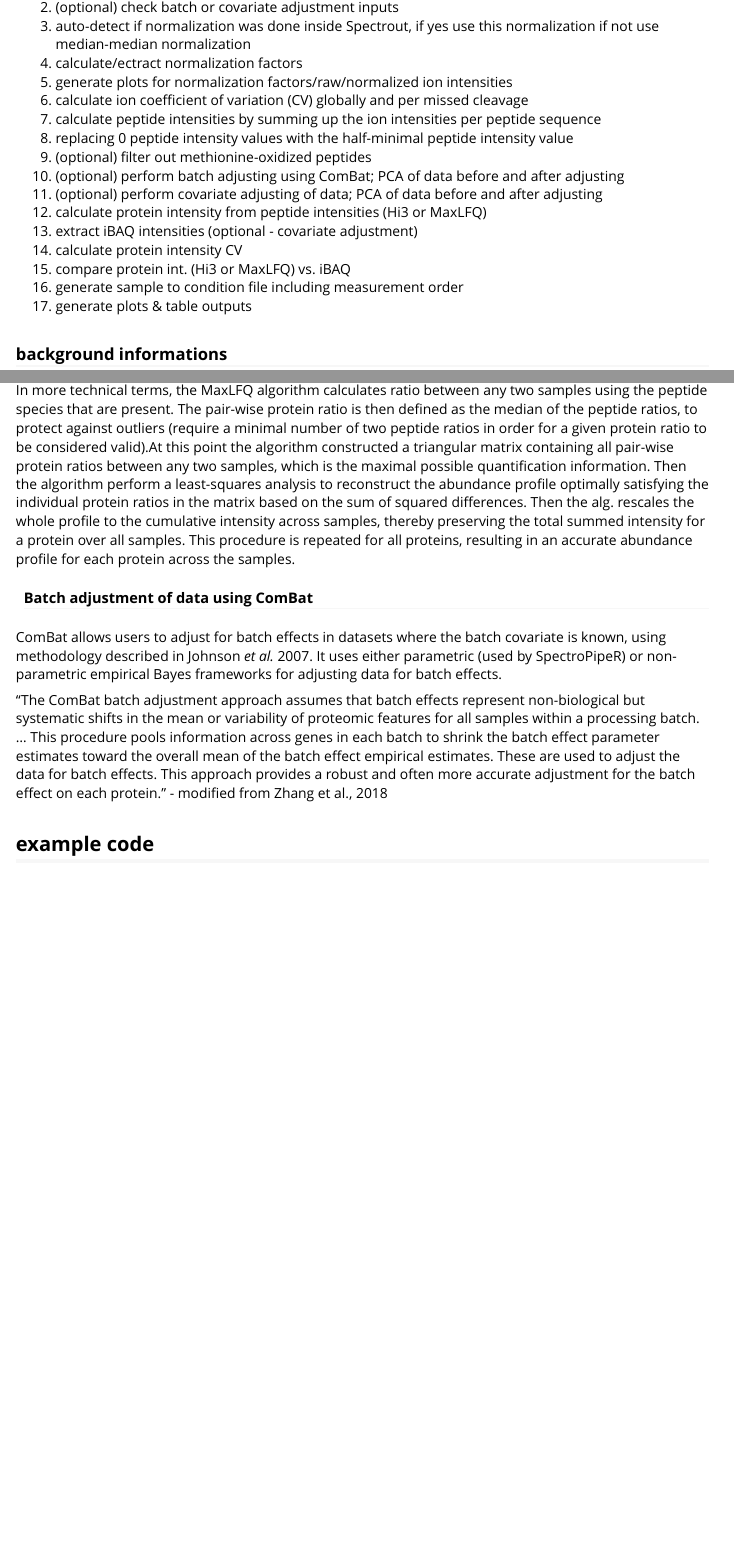
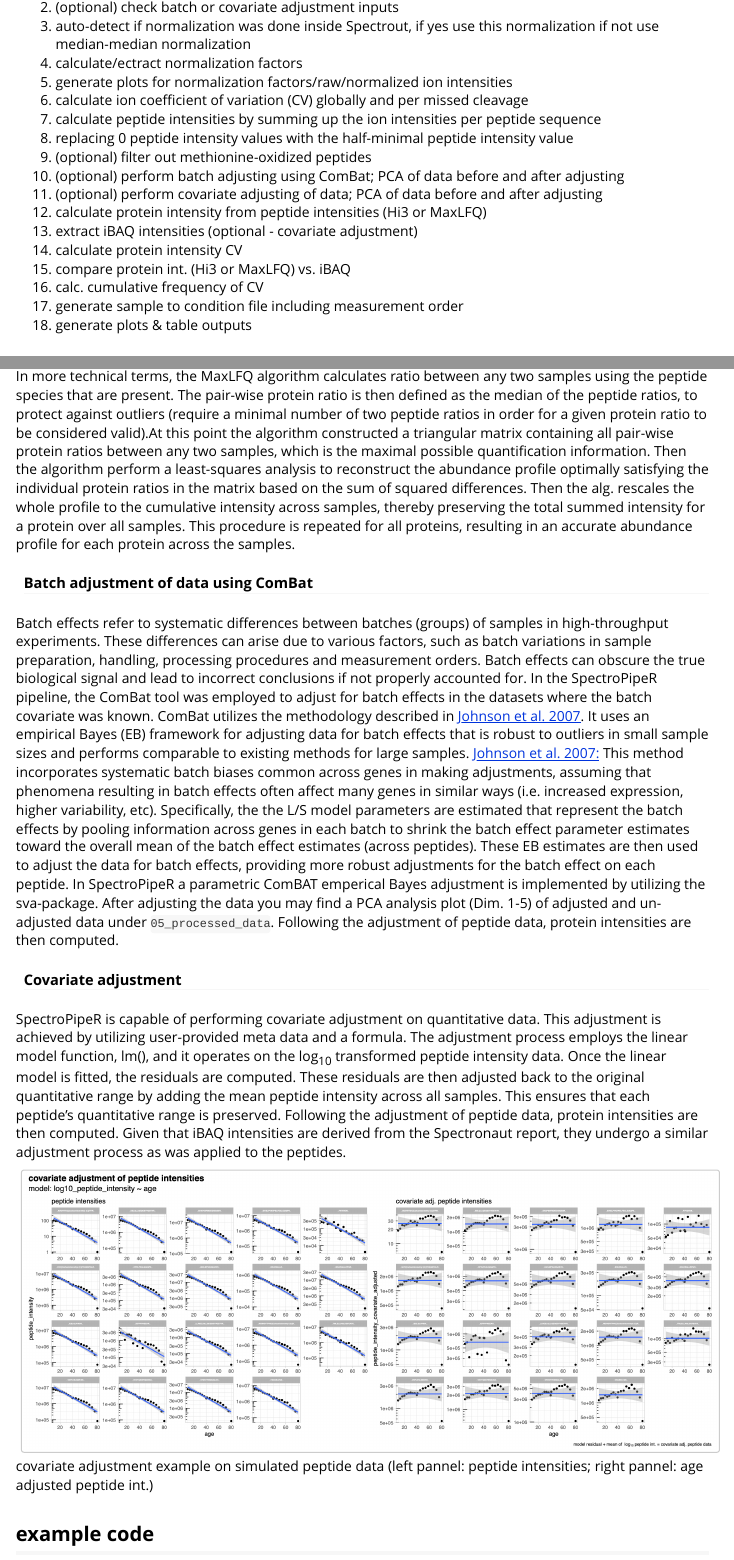
Before and after one commit to stemicha/SpectroPipeR, an R Markdown document (vignettes/a02_SpectroPipeR_norm_quant.Rmd): the page in a window 1100 px wide, from 810 px down, and a second part further down, joined at a grey line. Rendered offline with R 4.5, knitr and Pandoc, with nearby package versions; long lines of code are wrapped.

Commit message:
add covariate adjustment explaination and fix text in vignettes

```diff
--- a/vignettes/a02_SpectroPipeR_norm_quant.Rmd
+++ b/vignettes/a02_SpectroPipeR_norm_quant.Rmd
@@ -72,8 +72,9 @@ Per default MS2 level should be selected in the quantification setting in Spectr
 13. extract iBAQ intensities (optional - covariate adjustment)
 14. calculate protein intensity CV
 15. compare protein int. (Hi3 or MaxLFQ) vs. iBAQ
-16. generate sample to condition file including measurement order
-17. generate plots & table outputs
+16. calc. cumulative frequency of CV
+17. generate sample to condition file including measurement order
+18. generate plots & table outputs
 
 ### background informations
 
@@ -104,10 +105,19 @@ This procedure is repeated for all proteins, resulting in an accurate abundance
 
 #### Batch adjustment of data using ComBat
 
-ComBat allows users to adjust for batch effects in datasets where the batch covariate is known, using methodology described in Johnson *et al.* 2007. It uses either parametric (used by SpectroPipeR) or non-parametric empirical Bayes frameworks for adjusting data for batch effects.
+Batch effects refer to systematic differences between batches (groups) of samples in high-throughput experiments.
+These differences can arise due to various factors, such as batch variations in sample preparation, handling, processing procedures and measurement orders. Batch effects can obscure the true biological signal and lead to incorrect conclusions if not properly accounted for.
+In the SpectroPipeR pipeline, the ComBat tool was employed to adjust for batch effects in the datasets where the batch covariate was known. ComBat utilizes the methodology described in [Johnson et al. 2007](https://pubmed.ncbi.nlm.nih.gov/16632515/).
+It uses an empirical Bayes (EB) framework for adjusting data for batch effects that is robust to outliers in small sample sizes and performs comparable to existing methods for large samples. [Johnson et al. 2007:](https://pubmed.ncbi.nlm.nih.gov/16632515/)
+This method incorporates systematic batch biases common across genes in making adjustments, assuming that phenomena resulting in batch effects often affect many genes in similar ways (i.e. increased expression, higher variability, etc). Specifically, the the L/S model parameters are estimated that represent the batch effects by pooling information across genes in each batch to shrink the batch effect parameter estimates toward the overall mean of the batch effect estimates (across peptides). These EB estimates are then used to adjust the data for batch effects, providing more robust adjustments for the batch effect on each peptide.
+In SpectroPipeR a parametric ComBAT emperical Bayes adjustment is implemented by utilizing the sva-package.
+After adjusting the data you may find a PCA analysis plot (Dim. 1-5) of adjusted and un-adjusted data under `05_processed_data`. Following the adjustment of peptide data, protein intensities are then computed.
 
-“The ComBat batch adjustment approach assumes that batch effects represent non-biological but systematic shifts in the mean or variability of proteomic features for all samples within a processing batch. … This procedure pools information across genes in each batch to shrink the batch effect parameter estimates toward the overall mean of the batch effect empirical estimates. These are used to adjust the data for batch effects. This approach provides a robust and often more accurate adjustment for the batch effect on each protein.” - modified from Zhang et al., 2018
+#### Covariate adjustment
 
+SpectroPipeR is capable of performing covariate adjustment on quantitative data. This adjustment is achieved by utilizing user-provided meta data and a formula. The adjustment process employs the linear model function, lm(), and it operates on the log<sub>10</sub> transformed peptide intensity data. Once the linear model is fitted, the residuals are computed. These residuals are then adjusted back to the original quantitative range by adding the mean peptide intensity across all samples. This ensures that each peptide's quantitative range is preserved. Following the adjustment of peptide data, protein intensities are then computed. Given that iBAQ intensities are derived from the Spectronaut report, they undergo a similar adjustment process as was applied to the peptides.
+
+![covariate adjustment example on simulated peptide data (left pannel: peptide intensities; right pannel: age adjusted peptide int.)](figures/Covariate_adj_example.png){width="100%"}
 
 ## example code
 
```
Also changed, not shown: vignettes/a03_SpectroPipeR_MVA_analysis.Rmd (+1 -1 lines), docs/pkgdown.yml, docs/search.json, vignettes/figures/Covariate_adj_example.png (added), vignettes/a02_SpectroPipeR_norm_quant.Rmd (15 more changed lines), 25 other files.
